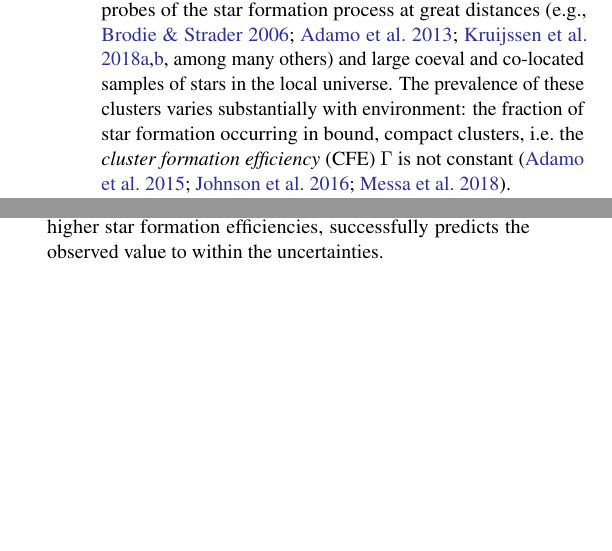
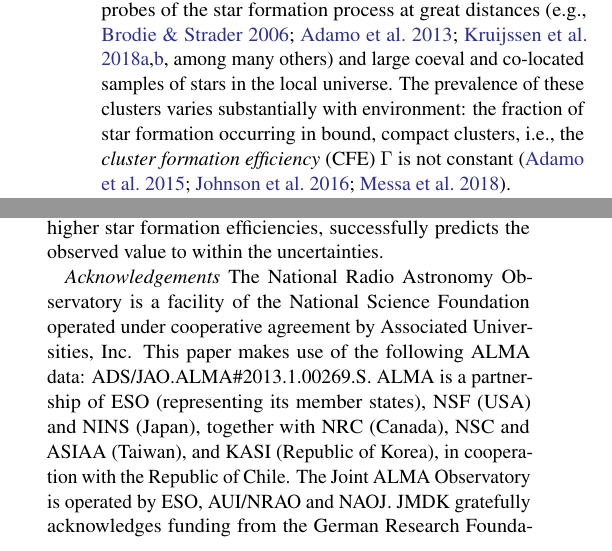
Before and after one commit to keflavich/SgrB2_CFE, a LaTeX paper (cfe.tex): two parts of the columns of pages 1 and 5 of 7, joined at a grey line, cut so that both start at the same text, the shorter picture padded with empty space. Compiled offline with pdfLaTeX.

Commit message:
added acknowledgements

```diff
--- a/cfe.tex
+++ b/cfe.tex
@@ -52,7 +52,7 @@ great distances \citep[e.g.,][among many
 others]{Brodie2006a,Adamo2013a,Kruijssen2018b,Kruijssen2018a} and large coeval
 and co-located samples of stars in the local universe.  The prevalence of these
 clusters varies substantially with environment: the fraction of star formation
-occurring in bound, compact clusters, i.e.~the \emph{cluster formation
+occurring in bound, compact clusters, i.e.,~the \emph{cluster formation
 efficiency} (CFE) $\Gamma$ is not constant
 \citep{Adamo2015a,Johnson2016a,Messa2018a}.
 
@@ -385,3 +385,14 @@ successfully predicts the observed value to within the uncertainties.
 
 \input{model_params}
 
+\textit{Acknowledgements}
+The National Radio Astronomy Observatory is a facility of the National Science
+Foundation operated under cooperative agreement by Associated Universities,
+Inc.
+This paper makes use of the following ALMA data: ADS/JAO.ALMA\#2013.1.00269.S.
+ALMA is a partnership of ESO (representing its member states), NSF (USA) and
+NINS (Japan), together with NRC (Canada), NSC and ASIAA (Taiwan), and KASI
+(Republic of Korea), in cooperation with the Republic of Chile. The Joint ALMA
+Observatory is operated by ESO, AUI/NRAO and NAOJ.
+JMDK gratefully acknowledges funding from the German
+Research Foundation (DFG) in the form of an Emmy Noether Research Group (grant
```
Also changed, not shown: cfe.tex (4 more changed lines).
